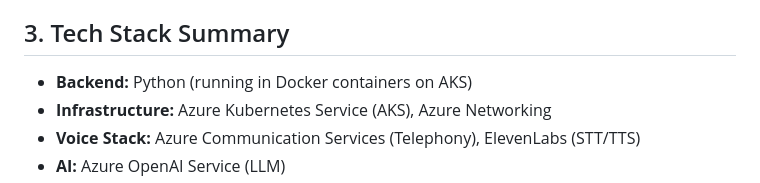
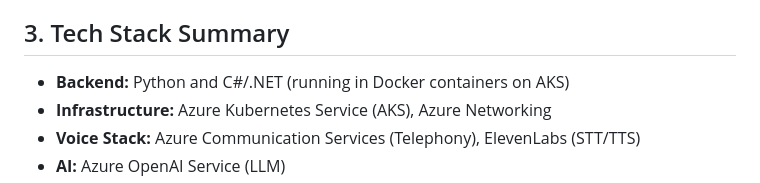
Before and after one commit to TapioIkimaa/voice-agent, a Markdown page: ARCHITECTURE.md, the part around the change. Drawn GitHub-style.

Commit message:
Add language

```diff
--- a/ARCHITECTURE.md
+++ b/ARCHITECTURE.md
@@ -79,7 +79,7 @@ sequenceDiagram
 - **Why Azure Monitor?** It offers a unified solution for monitoring, alerting, and diagnostics, deeply integrated with AKS, Azure Communication Services, and other Azure resources.
 
 ## 3. Tech Stack Summary
-- **Backend:** Python (running in Docker containers on AKS)
+- **Backend:** Python and C#/.NET (running in Docker containers on AKS)
 - **Infrastructure:** Azure Kubernetes Service (AKS), Azure Networking
 - **Voice Stack:** Azure Communication Services (Telephony), ElevenLabs (STT/TTS)
 - **AI:** Azure OpenAI Service (LLM)
```
